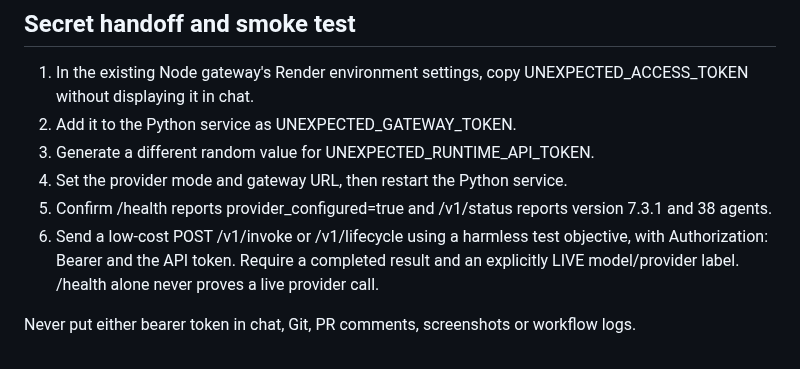
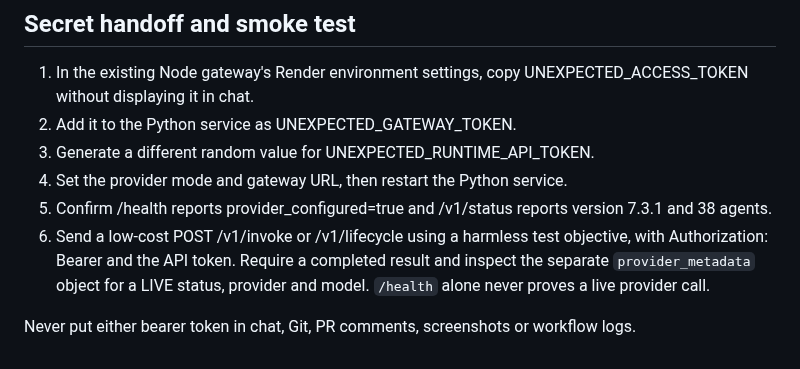
Before and after one commit to soueilouay-creator/uneXpected-, a Markdown page: docs/RUNTIME_CONNECTIVITY.md, the part around the change. GitHub-like rendering.

Commit message:
docs: use structured provider metadata in smoke-test verification

```diff
--- a/docs/RUNTIME_CONNECTIVITY.md
+++ b/docs/RUNTIME_CONNECTIVITY.md
@@ -45,6 +45,6 @@ Create a separate Python service from soueilouay-creator/uneXpected-, branch int
 3. Generate a different random value for UNEXPECTED_RUNTIME_API_TOKEN.
 4. Set the provider mode and gateway URL, then restart the Python service.
 5. Confirm /health reports provider_configured=true and /v1/status reports version 7.3.1 and 38 agents.
-6. Send a low-cost POST /v1/invoke or /v1/lifecycle using a harmless test objective, with Authorization: Bearer and the API token. Require a completed result and an explicitly LIVE model/provider label. /health alone never proves a live provider call.
+6. Send a low-cost POST /v1/invoke or /v1/lifecycle using a harmless test objective, with Authorization: Bearer and the API token. Require a completed result and inspect the separate `provider_metadata` object for a LIVE status, provider and model. `/health` alone never proves a live provider call.
 
 Never put either bearer token in chat, Git, PR comments, screenshots or workflow logs.
```
